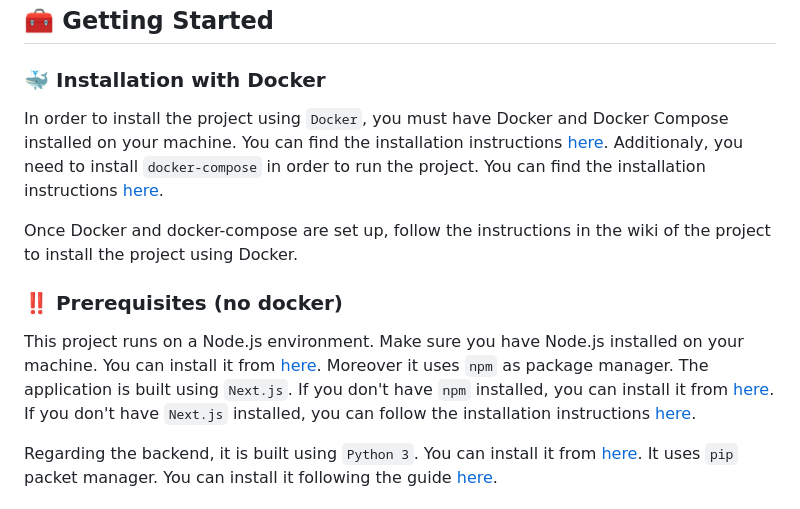
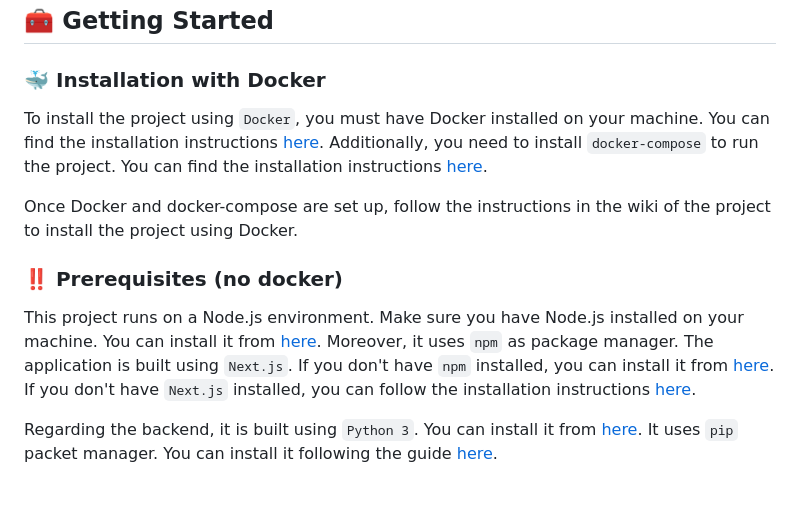
Before and after one commit to itsPeetah/polimi-mdproject-2024-teachme, a Markdown page: README.md, the part around the change printed below. Rendered like a GitHub page.

```diff
--- a/README.md
+++ b/README.md
@@ -167,14 +167,14 @@ NEXT_PUBLIC_SPEECH_REGION='westeurope'
 ## 	:toolbox: Getting Started
 
 ### :whale: Installation with Docker
-In order to install the project using `Docker`, you must have Docker and Docker Compose installed on your machine. You can find the installation instructions [here][docker-link]. Additionaly, you need to install `docker-compose` in order to run the project. You can find the installation instructions [here][docker-compose-link].
+To install the project using `Docker`, you must have Docker installed on your machine. You can find the installation instructions [here][docker-link]. Additionally, you need to install `docker-compose` to run the project. You can find the installation instructions [here][docker-compose-link].
 
 Once Docker and docker-compose are set up, follow the instructions in the wiki of the project to install the project using Docker.
 
 <!-- Prerequisites -->
 ### :bangbang: Prerequisites (no docker)
 This project runs on a Node.js environment. Make sure you have Node.js installed on your machine. You can install it from [here][node-link].
-Moreover it uses `npm` as package manager. The application is built using `Next.js`. If you don't have `npm` installed, you can install it from [here][npm-link]. If you don't have `Next.js` installed, you can follow the installation instructions [here][next-link].
+Moreover, it uses `npm` as package manager. The application is built using `Next.js`. If you don't have `npm` installed, you can install it from [here][npm-link]. If you don't have `Next.js` installed, you can follow the installation instructions [here][next-link].
 
 Regarding the backend, it is built using `Python 3`. You can install it from [here][python-link]. It uses `pip` packet manager. You can install it following the guide [here][pip-link].
 
```
Also changed, not shown: other parts of README.md (+1 -1 lines).
